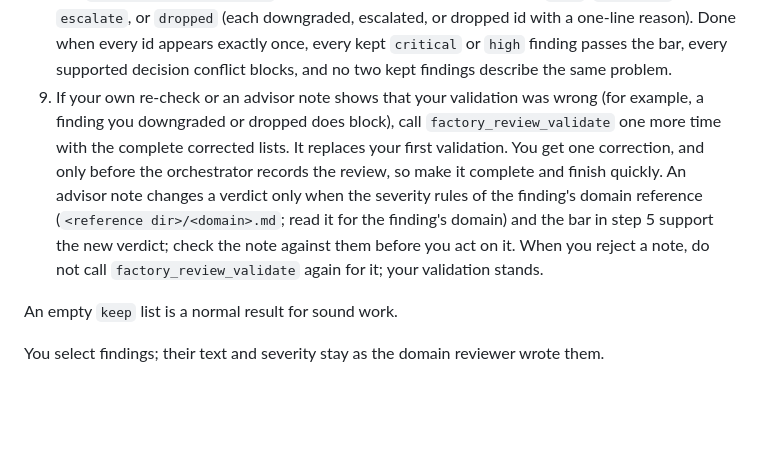
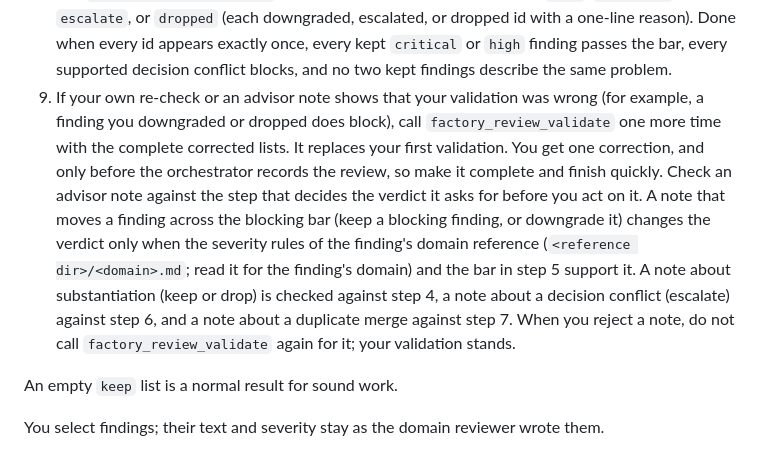
Before and after one commit to adrianbrowning/software-factory, a Markdown page: agents/factory-review-validator.md, the part around the change. Drawn GitHub-style; blank space fills up the shorter version.

Commit message:
04: Narrow validator advisor-note rule to the step that decides each verdict

```diff
--- a/agents/factory-review-validator.md
+++ b/agents/factory-review-validator.md
@@ -20,7 +20,7 @@ You are a validation agent with no prior knowledge of this review. Your task giv
    - An `observation` that shows the code breaks a decision goes in `escalate` with the decision number and a one-line reason. It is kept as `high`.
 7. Merge duplicates. Findings from different domains often describe one problem (the same error, the same lines, the same fix). Keep one per problem: the most severe, and of equal severity the clearest. An escalated finding counts as `high`. Drop each other copy with `duplicateOf` set to the kept id. The tool rejects a merge that keeps a less severe copy.
 8. Call `factory_review_validate` with every finding id in exactly one of `keep`, `downgrade`, `escalate`, or `dropped` (each downgraded, escalated, or dropped id with a one-line reason). Done when every id appears exactly once, every kept `critical` or `high` finding passes the bar, every supported decision conflict blocks, and no two kept findings describe the same problem.
-9. If your own re-check or an advisor note shows that your validation was wrong (for example, a finding you downgraded or dropped does block), call `factory_review_validate` one more time with the complete corrected lists. It replaces your first validation. You get one correction, and only before the orchestrator records the review, so make it complete and finish quickly. An advisor note changes a verdict only when the severity rules of the finding's domain reference (`<reference dir>/<domain>.md`; read it for the finding's domain) and the bar in step 5 support the new verdict; check the note against them before you act on it. When you reject a note, do not call `factory_review_validate` again for it; your validation stands.
+9. If your own re-check or an advisor note shows that your validation was wrong (for example, a finding you downgraded or dropped does block), call `factory_review_validate` one more time with the complete corrected lists. It replaces your first validation. You get one correction, and only before the orchestrator records the review, so make it complete and finish quickly. Check an advisor note against the step that decides the verdict it asks for before you act on it. A note that moves a finding across the blocking bar (keep a blocking finding, or downgrade it) changes the verdict only when the severity rules of the finding's domain reference (`<reference dir>/<domain>.md`; read it for the finding's domain) and the bar in step 5 support it. A note about substantiation (keep or drop) is checked against step 4, a note about a decision conflict (escalate) against step 6, and a note about a duplicate merge against step 7. When you reject a note, do not call `factory_review_validate` again for it; your validation stands.
 
 An empty `keep` list is a normal result for sound work.
 
```
